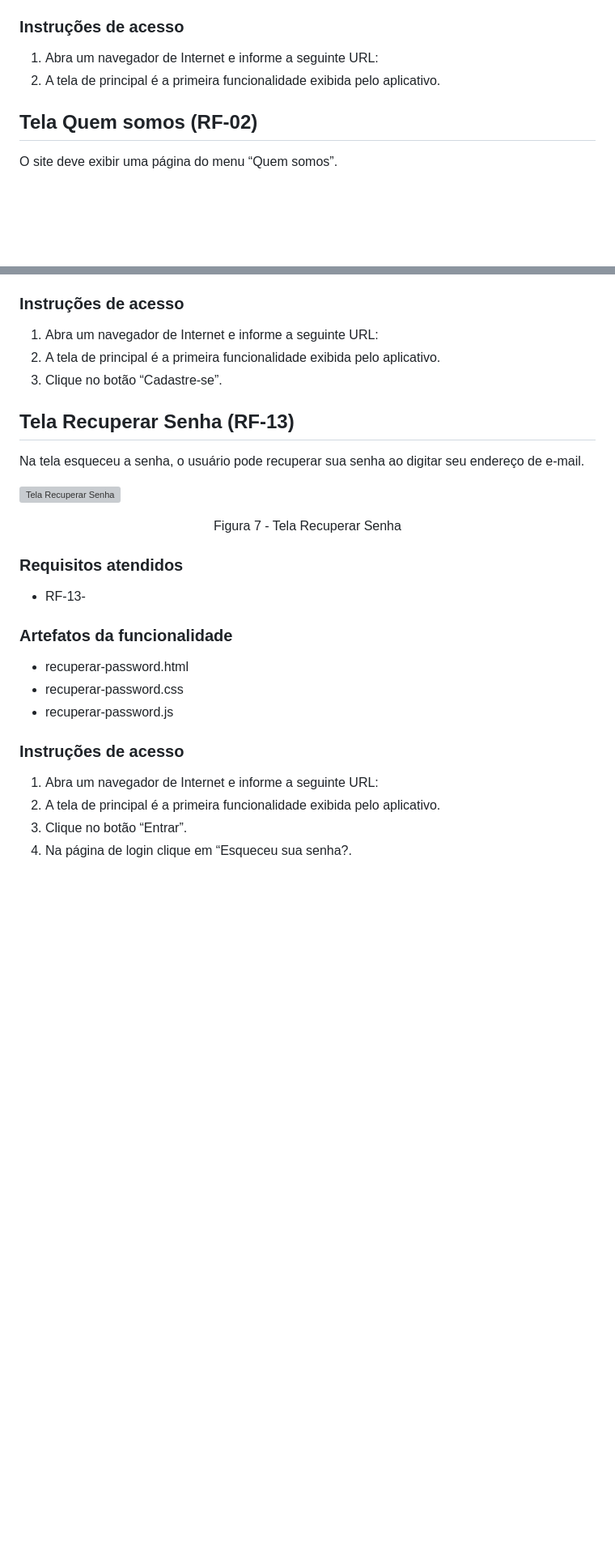
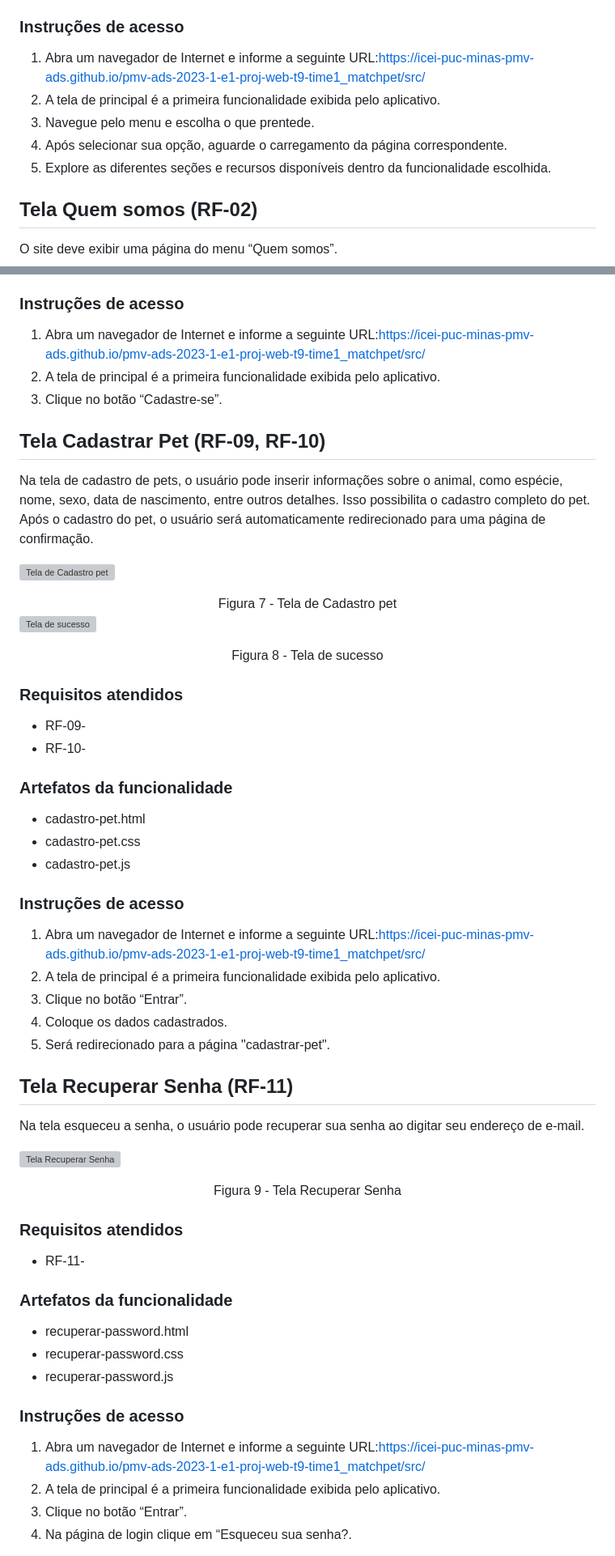
Before and after one commit to ICEI-PUC-Minas-PMV-ADS/pmv-ads-2023-1-e1-proj-web-t9-time1_matchpet, a Markdown page: docs/07-Programação de Funcionalidades.md, 2 parts joined by grey strips. Shown at 81% size. GitHub-like rendering; blank space fills up the shorter version; grey boxes are pictures that could not be loaded.

Commit message:
Update 07-Programação de Funcionalidades.md
- Add tela cadastro-pet e tela pagina-de-sucesso.
- Add instruções de acesso e url para acesso.

```diff
--- a/docs/07-Programação de Funcionalidades.md
+++ b/docs/07-Programação de Funcionalidades.md
@@ -16,8 +16,11 @@ A tela principal apresenta uma página inicial exibindo botão de cadastro de us
 - home_style.css
 
 ### Instruções de acesso
-1. Abra um navegador de Internet e informe a seguinte URL:
+1. Abra um navegador de Internet e informe a seguinte URL:https://icei-puc-minas-pmv-ads.github.io/pmv-ads-2023-1-e1-proj-web-t9-time1_matchpet/src/
 2. A tela de principal é a primeira funcionalidade exibida pelo aplicativo.
+3. Navegue pelo menu e escolha o que prentede.
+4. Após selecionar sua opção, aguarde o carregamento da página correspondente.
+5. Explore as diferentes seções e recursos disponíveis dentro da funcionalidade escolhida.
 
 ## Tela Quem somos  (RF-02)
 O site deve exibir uma página do menu “Quem somos”.
@@ -118,26 +121,53 @@ A tela de cadastro permite que os usuários criem um cadastro de usuário para d
 - cadastro.css
 - cadastro.js
 ### Instruções de acesso
-1. Abra um navegador de Internet e informe a seguinte URL:
+1. Abra um navegador de Internet e informe a seguinte URL:https://icei-puc-minas-pmv-ads.github.io/pmv-ads-2023-1-e1-proj-web-t9-time1_matchpet/src/
 2. A tela de principal é a primeira funcionalidade exibida pelo aplicativo.
 3. Clique no botão “Cadastre-se”.
 
-## Tela Recuperar Senha (RF-13)
+
+## Tela Cadastrar Pet (RF-09, RF-10)
+
+Na tela de cadastro de pets, o usuário pode inserir informações sobre o animal, como espécie, nome, sexo, data de nascimento, entre outros detalhes. Isso possibilita o cadastro completo do pet. Após o cadastro do pet, o usuário será automaticamente redirecionado para uma página de confirmação.
+
+![Tela de Cadastro pet](/src/imagens/telas-funcionalidade/cadastrar-pet.PNG)
+<center> Figura 7 - Tela de Cadastro pet </center>
+
+
+![Tela de sucesso](/src/imagens/telas-funcionalidade/pagina-sucesso.jpeg)
+<center> Figura 8 - Tela de sucesso </center>
+
+### Requisitos atendidos
+- RF-09-
+- RF-10-
+### Artefatos da funcionalidade
+- cadastro-pet.html
+- cadastro-pet.css
+- cadastro-pet.js
+
+### Instruções de acesso
+1. Abra um navegador de Internet e informe a seguinte URL:https://icei-puc-minas-pmv-ads.github.io/pmv-ads-2023-1-e1-proj-web-t9-time1_matchpet/src/
+2. A tela de principal é a primeira funcionalidade exibida pelo aplicativo.
+3. Clique no botão “Entrar”.
+4. Coloque os dados cadastrados.
+5. Será redirecionado para a página "cadastrar-pet".
+
+## Tela Recuperar Senha (RF-11)
 
 Na tela esqueceu a senha, o usuário pode recuperar sua senha ao digitar seu endereço de e-mail.
 
 ![Tela Recuperar Senha](/src/imagens/telas-funcionalidade/recuperar-senha.PNG)
-<center> Figura 7 - Tela Recuperar Senha </center>
+<center> Figura 9 - Tela Recuperar Senha </center>
 
 ### Requisitos atendidos
-- RF-13-
+- RF-11-
 ### Artefatos da funcionalidade
 - recuperar-password.html
 - recuperar-password.css
 - recuperar-password.js
 
 ### Instruções de acesso
-1. Abra um navegador de Internet e informe a seguinte URL:
+1. Abra um navegador de Internet e informe a seguinte URL:https://icei-puc-minas-pmv-ads.github.io/pmv-ads-2023-1-e1-proj-web-t9-time1_matchpet/src/
 2. A tela de principal é a primeira funcionalidade exibida pelo aplicativo.
 3. Clique no botão “Entrar”.
 4. Na página de login clique em “Esqueceu sua senha?.
```
Also changed, not shown: other parts of docs/07-Programação de Funcionalidades.md (+4 -4 lines).
